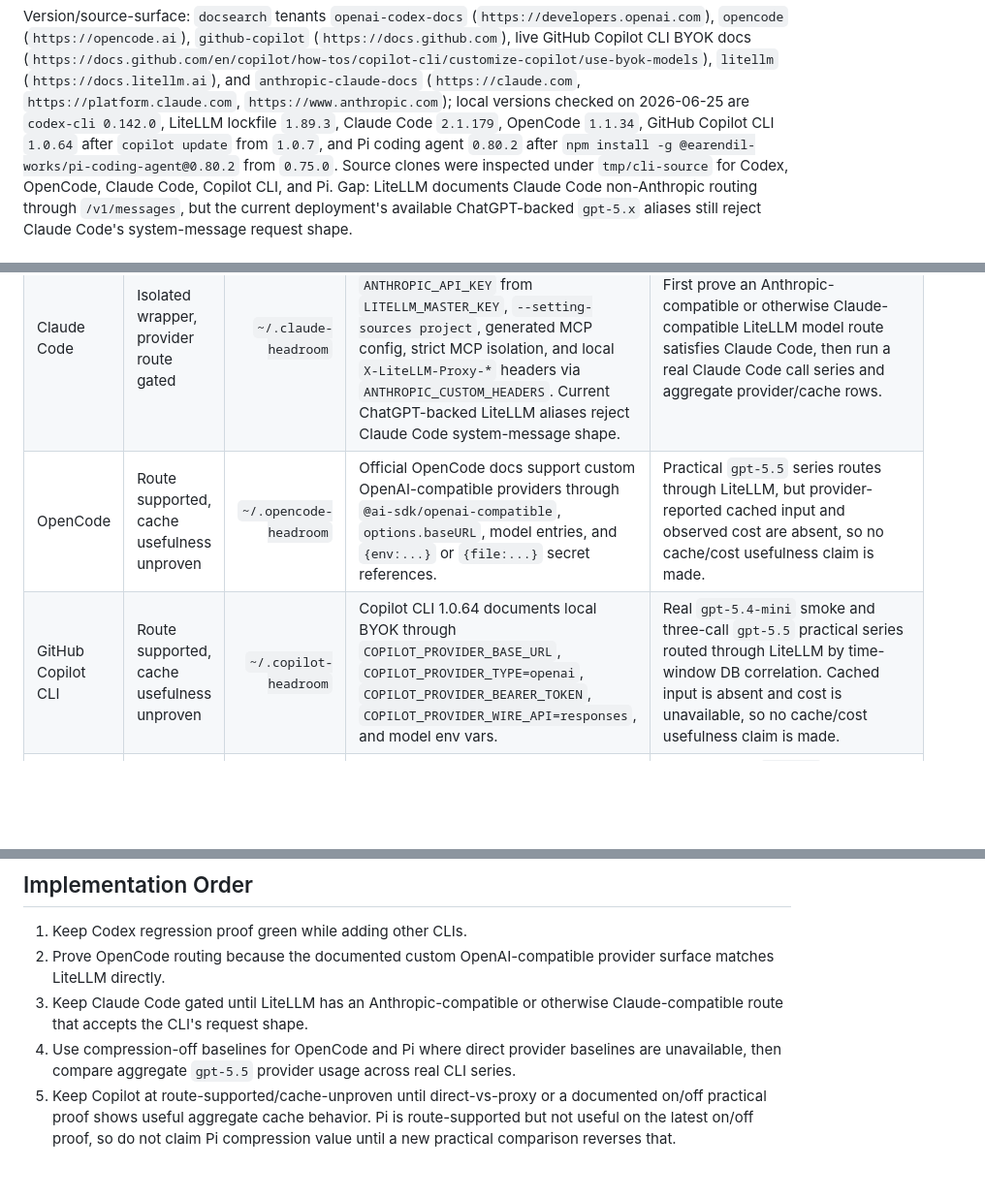
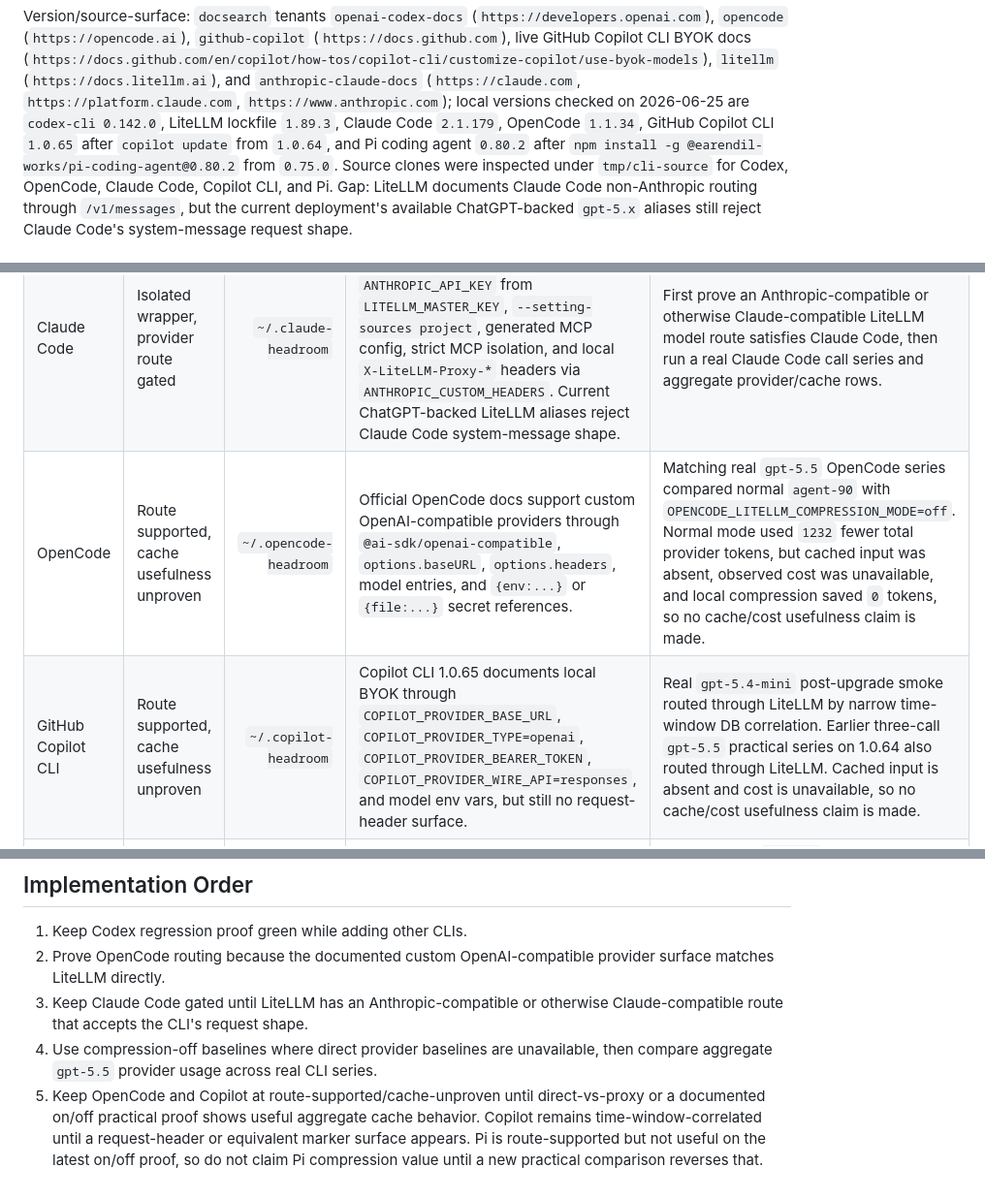
Before and after one commit to pankaj28843/litellm-proxy-headroom, a Markdown page: docs/agent-cli-support.md, 3 parts joined by grey strips. Shown at 97% size. Drawn GitHub-style; blank space fills up the shorter version.

```diff
--- a/docs/agent-cli-support.md
+++ b/docs/agent-cli-support.md
@@ -13,7 +13,7 @@ and `anthropic-claude-docs`
 (`https://claude.com`, `https://platform.claude.com`,
 `https://www.anthropic.com`); local versions checked on 2026-06-25 are
 `codex-cli 0.142.0`, LiteLLM lockfile `1.89.3`, Claude Code `2.1.179`, OpenCode `1.1.34`, GitHub
-Copilot CLI `1.0.64` after `copilot update` from `1.0.7`, and Pi coding
+Copilot CLI `1.0.65` after `copilot update` from `1.0.64`, and Pi coding
 agent `0.80.2` after `npm install -g @earendil-works/pi-coding-agent@0.80.2`
 from `0.75.0`. Source clones were inspected under `tmp/cli-source` for Codex,
 OpenCode, Claude Code, Copilot CLI, and Pi. Gap: LiteLLM documents Claude Code
@@ -27,8 +27,8 @@ system-message request shape.
 |---|---|---:|---|---|
 | Codex CLI | Supported and proven | `~/.codex-headroom` | Generated Codex TOML provider using LiteLLM `/v1` Responses-compatible base URL and `OPENAI_API_KEY` from `LITELLM_MASTER_KEY`. | Actual `codex exec --json` series, smoke model `gpt-5.4-mini`, primary practical model `gpt-5.5`, aggregate provider usage/cache/DB proof, observed cost only when reported. |
 | Claude Code | Isolated wrapper, provider route gated | `~/.claude-headroom` | `ANTHROPIC_BASE_URL` plus both `ANTHROPIC_AUTH_TOKEN` and `ANTHROPIC_API_KEY` from `LITELLM_MASTER_KEY`, `--setting-sources project`, generated MCP config, strict MCP isolation, and local `X-LiteLLM-Proxy-*` headers via `ANTHROPIC_CUSTOM_HEADERS`. Current ChatGPT-backed LiteLLM aliases reject Claude Code system-message shape. | First prove an Anthropic-compatible or otherwise Claude-compatible LiteLLM model route satisfies Claude Code, then run a real Claude Code call series and aggregate provider/cache rows. |
-| OpenCode | Route supported, cache usefulness unproven | `~/.opencode-headroom` | Official OpenCode docs support custom OpenAI-compatible providers through `@ai-sdk/openai-compatible`, `options.baseURL`, model entries, and `{env:...}` or `{file:...}` secret references. | Practical `gpt-5.5` series routes through LiteLLM, but provider-reported cached input and observed cost are absent, so no cache/cost usefulness claim is made. |
-| GitHub Copilot CLI | Route supported, cache usefulness unproven | `~/.copilot-headroom` | Copilot CLI 1.0.64 documents local BYOK through `COPILOT_PROVIDER_BASE_URL`, `COPILOT_PROVIDER_TYPE=openai`, `COPILOT_PROVIDER_BEARER_TOKEN`, `COPILOT_PROVIDER_WIRE_API=responses`, and model env vars. | Real `gpt-5.4-mini` smoke and three-call `gpt-5.5` practical series routed through LiteLLM by time-window DB correlation. Cached input is absent and cost is unavailable, so no cache/cost usefulness claim is made. |
+| OpenCode | Route supported, cache usefulness unproven | `~/.opencode-headroom` | Official OpenCode docs support custom OpenAI-compatible providers through `@ai-sdk/openai-compatible`, `options.baseURL`, `options.headers`, model entries, and `{env:...}` or `{file:...}` secret references. | Matching real `gpt-5.5` OpenCode series compared normal `agent-90` with `OPENCODE_LITELLM_COMPRESSION_MODE=off`. Normal mode used `1232` fewer total provider tokens, but cached input was absent, observed cost was unavailable, and local compression saved `0` tokens, so no cache/cost usefulness claim is made. |
+| GitHub Copilot CLI | Route supported, cache usefulness unproven | `~/.copilot-headroom` | Copilot CLI 1.0.65 documents local BYOK through `COPILOT_PROVIDER_BASE_URL`, `COPILOT_PROVIDER_TYPE=openai`, `COPILOT_PROVIDER_BEARER_TOKEN`, `COPILOT_PROVIDER_WIRE_API=responses`, and model env vars, but still no request-header surface. | Real `gpt-5.4-mini` post-upgrade smoke routed through LiteLLM by narrow time-window DB correlation. Earlier three-call `gpt-5.5` practical series on 1.0.64 also routed through LiteLLM. Cached input is absent and cost is unavailable, so no cache/cost usefulness claim is made. |
 | Pi coding agent | Route supported, `agent-90` not useful on latest practical proof | `~/.pi-headroom` | Pi 0.80.2 documents `PI_CODING_AGENT_DIR` and custom `models.json` providers with `baseUrl`, `api: openai-responses`, `$LITELLM_MASTER_KEY`, custom headers, and model entries. | Matching real `gpt-5.5` Pi series compared normal `agent-90` with `PI_LITELLM_COMPRESSION_MODE=off`. Normal compression used `27327` more total provider tokens, `35044.40` more billing-equivalent input tokens, and had a cache-ratio delta of `-0.159897`; observed cost remains unavailable. |
 
 For the latest local runtime artifact pointers behind these labels, see
@@ -61,10 +61,12 @@ For the latest local runtime artifact pointers behind these labels, see
    provider surface matches LiteLLM directly.
 3. Keep Claude Code gated until LiteLLM has an Anthropic-compatible or
    otherwise Claude-compatible route that accepts the CLI's request shape.
-4. Use compression-off baselines for OpenCode and Pi where direct provider
-   baselines are unavailable, then compare aggregate `gpt-5.5` provider usage
-   across real CLI series.
-5. Keep Copilot at route-supported/cache-unproven until direct-vs-proxy or a
-   documented on/off practical proof shows useful aggregate cache behavior.
-   Pi is route-supported but not useful on the latest on/off proof, so do not
-   claim Pi compression value until a new practical comparison reverses that.
+4. Use compression-off baselines where direct provider baselines are
+   unavailable, then compare aggregate `gpt-5.5` provider usage across real CLI
+   series.
+5. Keep OpenCode and Copilot at route-supported/cache-unproven until
+   direct-vs-proxy or a documented on/off practical proof shows useful
+   aggregate cache behavior. Copilot remains time-window-correlated until a
+   request-header or equivalent marker surface appears. Pi is route-supported
+   but not useful on the latest on/off proof, so do not claim Pi compression
+   value until a new practical comparison reverses that.
```
Also changed, not shown: README.md (+4 -2 lines), docs/multi-cli-proof-contract.md (+4 -4 lines).
